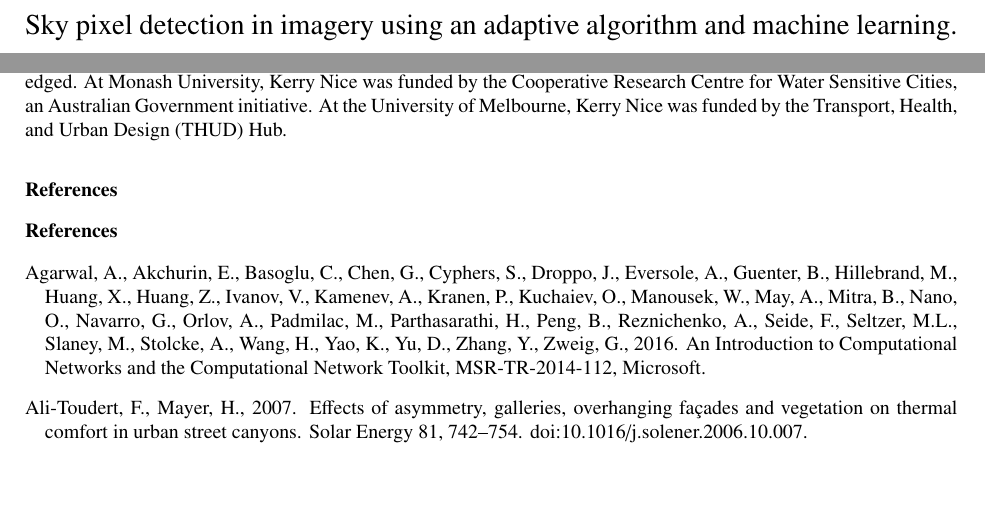
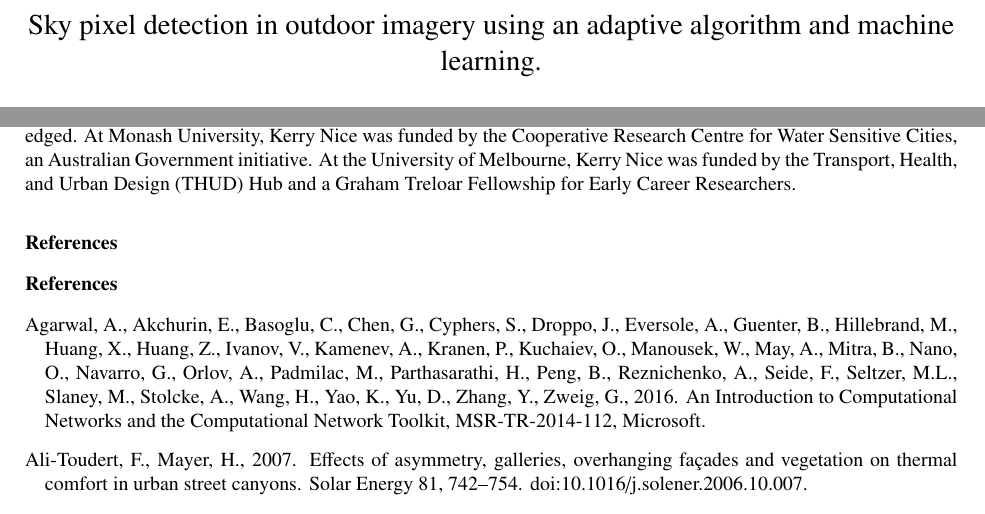
Before and after one commit to mothlight/UC-ICUC10-SVF, a LaTeX paper (UrbanClimateICUC10-SVF.tex): two parts of pages 1 and 11 of 13, joined at a grey line, cut so that both start at the same text, the shorter picture padded with empty space. Compiled offline with pdfLaTeX.

Commit message:
Add fellowship

```diff
--- a/UrbanClimateICUC10-SVF.tex
+++ b/UrbanClimateICUC10-SVF.tex
@@ -97,7 +97,7 @@
 %% \address{Address\fnref{label3}}
 %% \fntext[label3]{}
 
-\title{Sky pixel detection in imagery using an adaptive algorithm and machine learning.}
+\title{Sky pixel detection in outdoor imagery using an adaptive algorithm and machine learning.}
 
 
 %% use optional labels to link authors explicitly to addresses:
@@ -464,7 +464,7 @@ Code and data are available from the corresponding author on request.
 %\printglossary[title={List of Symbols}]
 
 \section*{Acknowledgements}
-The support of the Commonwealth of Australia through the Cooperative Research Centre program is acknowledged. At Monash University, Kerry Nice was funded by the Cooperative Research Centre for Water Sensitive Cities, an Australian Government initiative. At the University of Melbourne, Kerry Nice was funded by the Transport, Health, and Urban Design (THUD) Hub.
+The support of the Commonwealth of Australia through the Cooperative Research Centre program is acknowledged. At Monash University, Kerry Nice was funded by the Cooperative Research Centre for Water Sensitive Cities, an Australian Government initiative. At the University of Melbourne, Kerry Nice was funded by the Transport, Health, and Urban Design (THUD) Hub and a Graham Treloar Fellowship for Early Career Researchers.
 
 %\end{acknowledgements}
 
```
